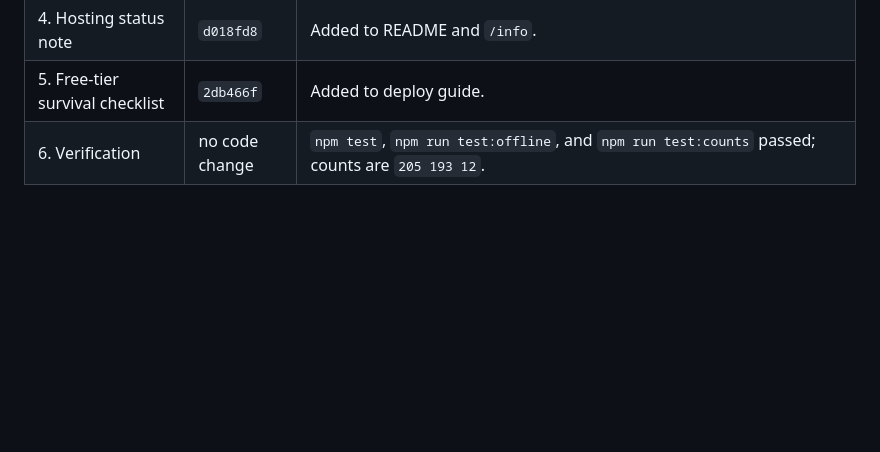
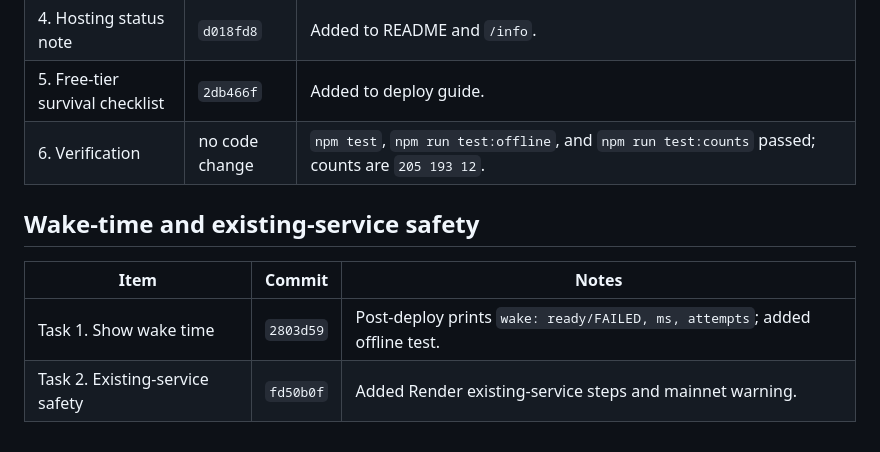
Before and after one commit to a32116150-ctrl/verify402, a Markdown page: AUDIT.md, the part around the change. GitHub-like rendering; blank space fills up the shorter version.

Commit message:
docs(audit): record wake-time and existing-service safety

```diff
--- a/AUDIT.md
+++ b/AUDIT.md
@@ -987,3 +987,10 @@ No code has been changed. This file is the Phase 0 deliverable for review.
 | 4. Hosting status note | `d018fd8` | Added to README and `/info`. |
 | 5. Free-tier survival checklist | `2db466f` | Added to deploy guide. |
 | 6. Verification | no code change | `npm test`, `npm run test:offline`, and `npm run test:counts` passed; counts are `205 193 12`. |
+
+## Wake-time and existing-service safety
+
+| Item | Commit | Notes |
+|---|---|---|
+| Task 1. Show wake time | `2803d59` | Post-deploy prints `wake: ready/FAILED, ms, attempts`; added offline test. |
+| Task 2. Existing-service safety | `fd50b0f` | Added Render existing-service steps and mainnet warning. |
```
